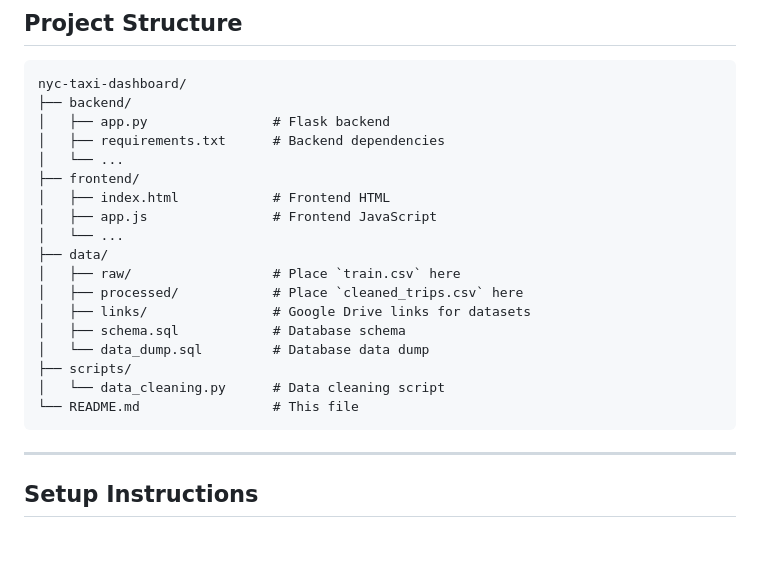
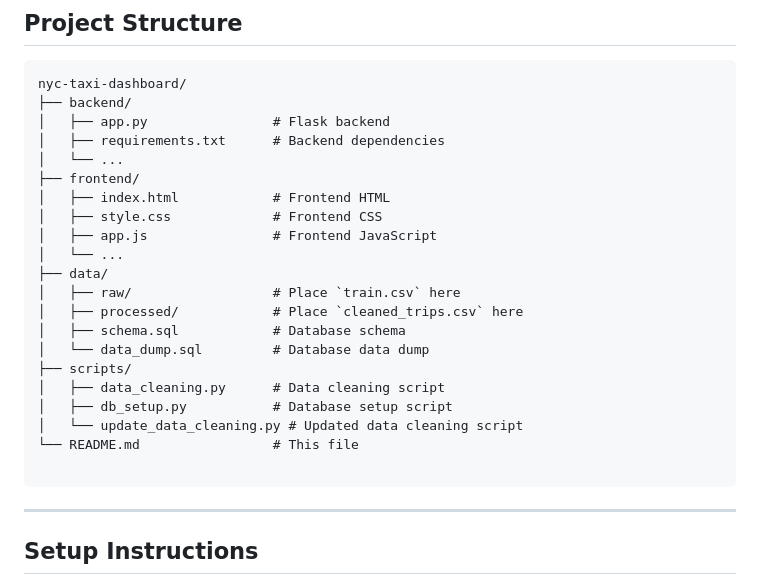
Before and after one commit to attorney755/Urban-Mobility-Data-Explorer, a Markdown page: README.md, the part around the change. GitHub-like rendering; blank space fills up the shorter version.

````diff
--- a/README.md
+++ b/README.md
@@ -22,17 +22,20 @@ nyc-taxi-dashboard/
 │   └── ...
 ├── frontend/
 │   ├── index.html            # Frontend HTML
+│   ├── style.css             # Frontend CSS
 │   ├── app.js                # Frontend JavaScript
 │   └── ...
 ├── data/
 │   ├── raw/                  # Place `train.csv` here
 │   ├── processed/            # Place `cleaned_trips.csv` here
-│   ├── links/                # Google Drive links for datasets
 │   ├── schema.sql            # Database schema
 │   └── data_dump.sql         # Database data dump
 ├── scripts/
-│   └── data_cleaning.py      # Data cleaning script
+│   ├── data_cleaning.py      # Data cleaning script
+│   ├── db_setup.py           # Database setup script
+│   └── update_data_cleaning.py # Updated data cleaning script
 └── README.md                 # This file
+
 ```
 
 ---
````
